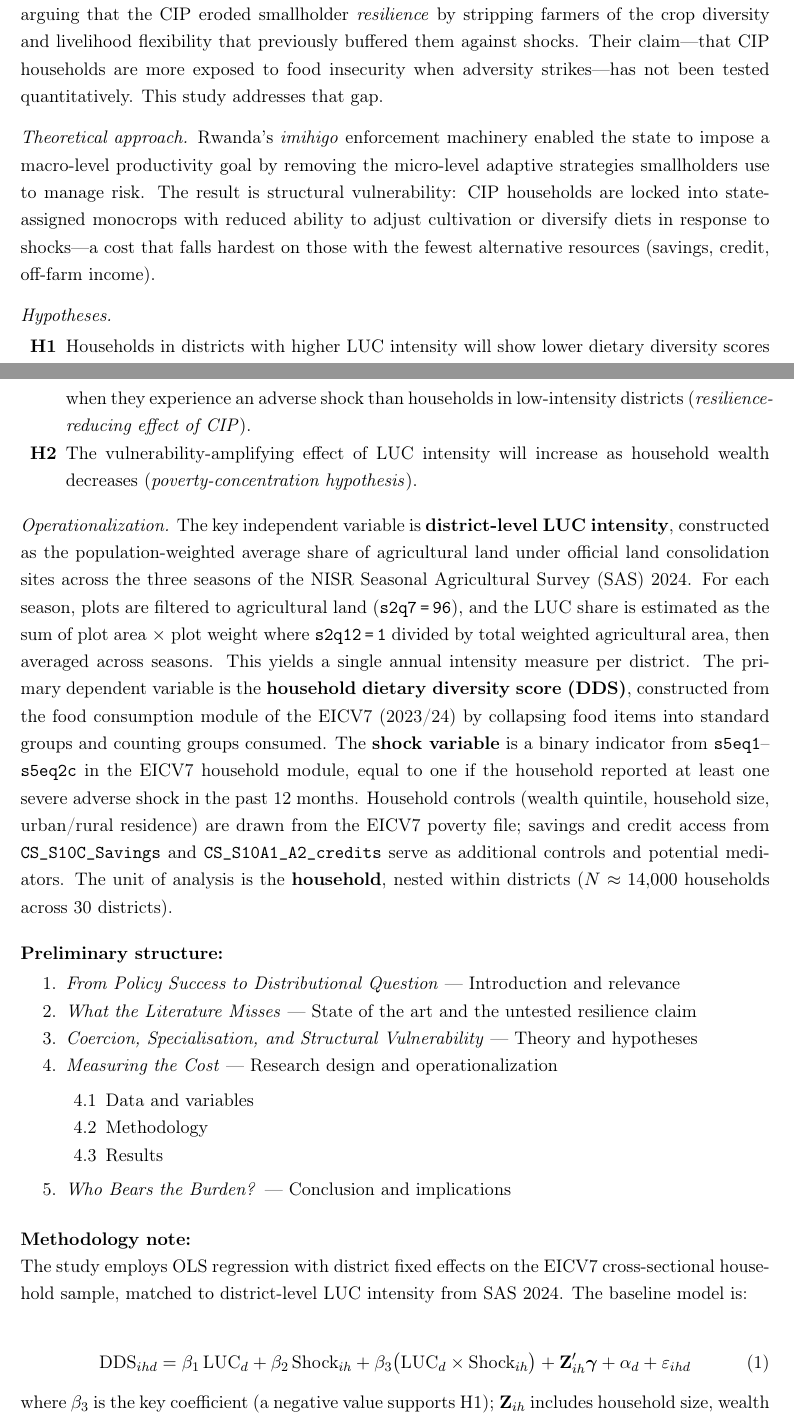
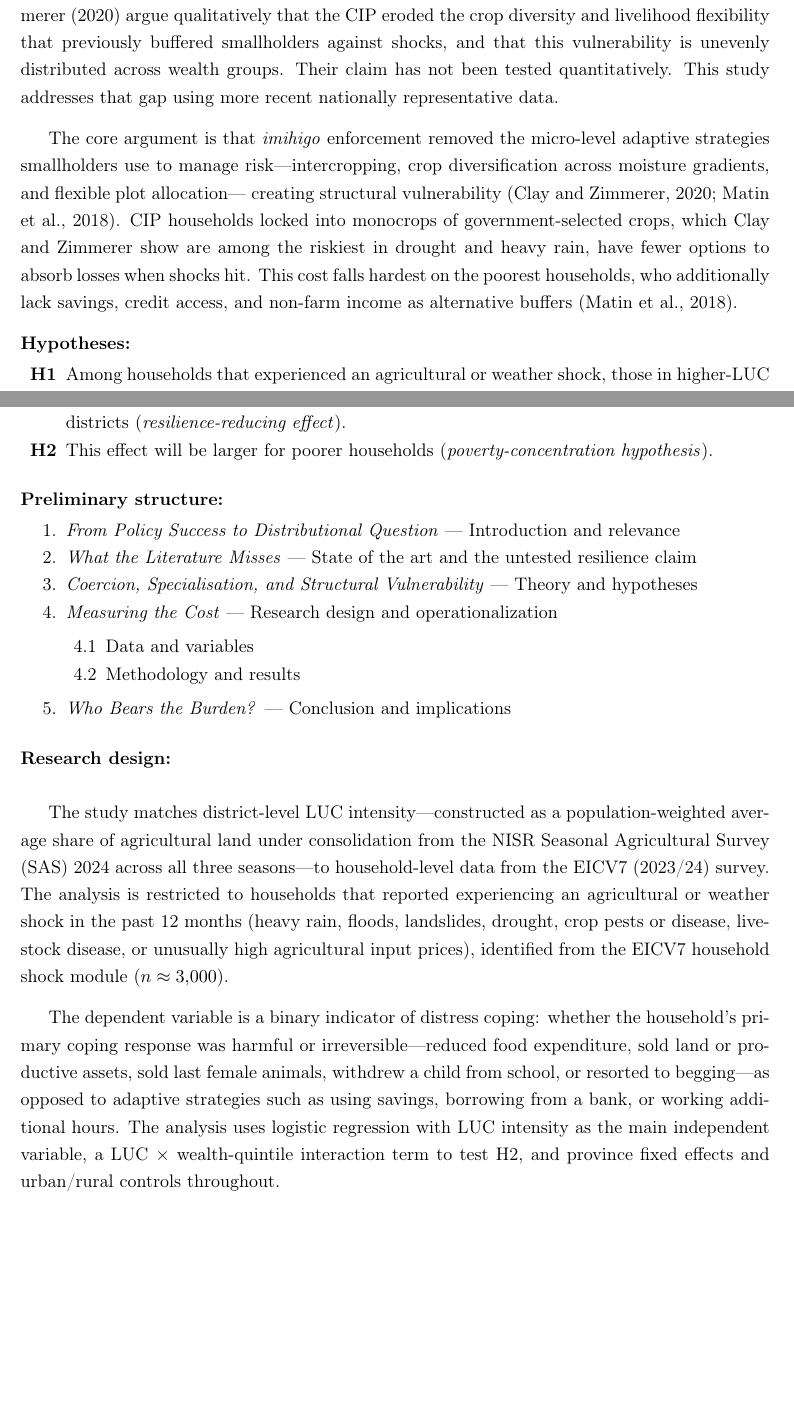
Before and after one commit to irvsam/Rwanda-cip, a LaTeX document (report/report.tex): two parts of pages 1 and 2 of 4 before the commit and two parts of pages 1 and 2 of 3 after it, joined at a grey line, cut so that both start at the same text, the shorter picture padded with empty space. Compiled offline with pdfLaTeX.

Commit message:
report now about coping mechanisms

```diff
--- a/report/report.tex
+++ b/report/report.tex
@@ -9,7 +9,6 @@
 \usepackage{array}
 \usepackage{tabularx}
 \usepackage{ragged2e}
-\usepackage{amsmath}
 \usepackage{setspace}
 \onehalfspacing
 
@@ -73,6 +58,0 @@ that land consolidation increased production of roots and tubers while
-reducing dietary diversity. Clay and Zimmerer (2020) go further, arguing that
-the CIP eroded smallholder \textit{resilience} by stripping farmers of the
-crop diversity and livelihood flexibility that previously buffered them against
-shocks. Their claim---that CIP households are more exposed to food insecurity
-when adversity strikes---has not been tested quantitatively. This study
-addresses that gap.
@@ -79,48 +69,32 @@ addresses that gap.
+and fruit. Crucially, they do not test whether these costs intensify when
+households face adverse shocks. Clay and Zimmerer (2020) argue qualitatively
+that the CIP eroded the crop diversity and livelihood flexibility that
+previously buffered smallholders against shocks, and that this vulnerability
+is unevenly distributed across wealth groups. Their claim has not been tested
+quantitatively. This study addresses that gap using more recent nationally
+representative data.
 
 \vspace{0.3cm}
-\noindent \textit{Theoretical approach.}
-Rwanda's \textit{imihigo} enforcement machinery enabled the state to impose a
-macro-level productivity goal by removing the micro-level adaptive strategies
-smallholders use to manage risk. The result is structural vulnerability: CIP
-households are locked into state-assigned monocrops with reduced ability to
-adjust cultivation or diversify diets in response to shocks---a cost that
-falls hardest on those with the fewest alternative resources (savings, credit,
-off-farm income).
+The core argument is that \textit{imihigo} enforcement removed the micro-level
+adaptive strategies smallholders use to manage risk---intercropping, crop
+diversification across moisture gradients, and flexible plot allocation---
+creating structural vulnerability (Clay and Zimmerer, 2020; Matin et al.,
+2018). CIP households locked into monocrops of government-selected crops,
+which Clay and Zimmerer show are among the riskiest in drought and heavy
+rain, have fewer options to absorb losses when shocks hit. This cost falls
+hardest on the poorest households, who additionally lack savings, credit
+access, and non-farm income as alternative buffers (Matin et al., 2018).
 
 \vspace{0.3cm}
-\noindent \textit{Hypotheses.}
+\noindent \textbf{Hypotheses:}
 \begin{itemize}[noitemsep, topsep=2pt]
-    \item[\textbf{H1}] Households in districts with higher LUC intensity will
-          show lower dietary diversity scores when they experience an adverse
-          shock than households in low-intensity districts
-          (\textit{resilience-reducing effect of CIP}).
-    \item[\textbf{H2}] The vulnerability-amplifying effect of LUC intensity
-          will increase as household wealth decreases
+    \item[\textbf{H1}] Among households that experienced an agricultural or
+          weather shock, those in higher-LUC districts will be more likely to
+          resort to distress coping strategies than those in lower-LUC
+          districts (\textit{resilience-reducing effect}).
+    \item[\textbf{H2}] This effect will be larger for poorer households
           (\textit{poverty-concentration hypothesis}).
 \end{itemize}
-
-\vspace{0.3cm}
-\noindent \textit{Operationalization.}
-The key independent variable is \textbf{district-level LUC intensity},
-constructed as the population-weighted average share of agricultural land
-under official land consolidation sites across the three seasons of the NISR
-Seasonal Agricultural Survey (SAS) 2024. For each season, plots are filtered
-to agricultural land (\texttt{s2q7\,=\,96}), and the LUC share is estimated
-as the sum of plot area $\times$ plot weight where \texttt{s2q12\,=\,1}
-divided by total weighted agricultural area, then averaged across seasons.
-This yields a single annual intensity measure per district. The primary
-dependent variable is the \textbf{household dietary diversity score (DDS)},
-constructed from the food consumption module of the EICV7 (2023/24) by collapsing food
-items into standard groups and counting groups consumed. The \textbf{shock
-variable} is a binary indicator from \texttt{s5eq1}--\texttt{s5eq2c} in the
-EICV7 household module, equal to
-one if the household reported at least one severe adverse shock in the past 12
-months. Household controls (wealth quintile, household size, urban/rural
-residence) are drawn from the EICV7 poverty file; savings and credit access
-from \texttt{CS\_S10C\_Savings} and \texttt{CS\_S10A1\_A2\_credits} serve as
-additional controls and potential mediators. The unit of analysis is the
-\textbf{household}, nested within districts ($N \approx 14{,}000$ households
-across 30 districts).
 
 \vspace{0.4cm}
 
@@ -136,8 +110,7 @@ across 30 districts).
     \item \textit{Measuring the Cost} --- Research design and operationalization
     \begin{enumerate}[label=4.\arabic*, noitemsep]
         \item Data and variables
-        \item Methodology
-        \item Results
+        \item Methodology and results
     \end{enumerate}
     \item \textit{Who Bears the Burden?} --- Conclusion and implications
 \end{enumerate}
@@ -145,20 +118,24 @@ across 30 districts).
 \vspace{0.4cm}
 
 % ============================================================
-\noindent \textbf{Methodology note:} \\
-The study employs OLS regression with district fixed effects on the EICV7
-cross-sectional household sample, matched to district-level LUC intensity from
-SAS 2024. The baseline model is:
+\noindent \textbf{Research design:} \\
+
+The study matches district-level LUC intensity---constructed as a
+population-weighted average share of agricultural land under consolidation
+from the NISR Seasonal Agricultural Survey (SAS) 2024 across all three
+seasons---to household-level data from the EICV7 (2023/24) survey. The
+analysis is restricted to households that reported experiencing an
+agricultural or weather shock in the past 12 months (heavy rain, floods,
+landslides, drought, crop pests or disease, livestock disease, or unusually
+high agricultural input prices), identified from the EICV7 household shock
+module ($n \approx 3{,}000$).
 
 \vspace{0.3cm}
-\begin{equation}
-\text{DDS}_{ihd} = \beta_1\,\text{LUC}_{d}
-+ \beta_2\,\text{Shock}_{ih}
-+ \beta_3\bigl(\text{LUC}_{d} \times \text{Shock}_{ih}\bigr)
-+ \mathbf{Z}_{ih}'\boldsymbol{\gamma}
-+ \alpha_{d}
-+ \varepsilon_{ihd}
-\end{equation}
-
-\noindent where $\beta_3$ is the key coefficient (a negative value supports
-H1); $\mathbf{Z}_{ih}$ includes household size, wealth quintile, urban/rural
+The dependent variable is a binary indicator of distress coping: whether the
+household's primary coping response was harmful or irreversible---reduced food
+expenditure, sold land or productive assets, sold last female animals, withdrew
+a child from school, or resorted to begging---as opposed to adaptive strategies
+such as using savings, borrowing from a bank, or working additional hours. The
+analysis uses logistic regression with LUC intensity as the main independent
+variable, a LUC $\times$ wealth-quintile interaction term to test H2, and
+province fixed effects and urban/rural controls throughout.
@@ -171,7 +144,6 @@ $Q_{ih}$ is the household consumption quintile.
 
 % ============================================================
 \noindent \textbf{Data sources:}
-
 
 \vspace{0.3cm}
 \noindent
@@ -179,4 +151,3 @@ $Q_{ih}$ is the household consumption quintile.
 \toprule
 \normalfont\textbf{Variable} & \textbf{Source} & \textbf{Access} \\
 \midrule
-Dietary diversity score
@@ -188,3 +160,2 @@ Shock indicator
     & World Bank Microdata Catalog; free registration \\
 \hline
-Household controls \& wealth
```
Also changed, not shown: report/report.pdf, report/report.tex (93 more changed lines), 2 other files.
